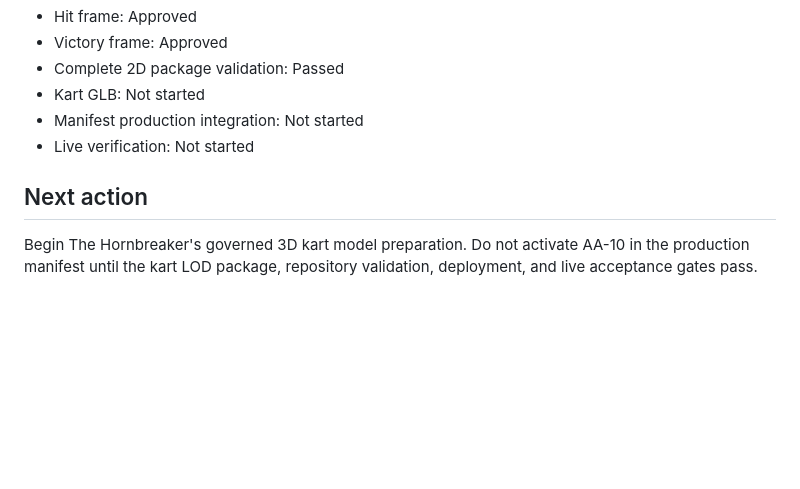
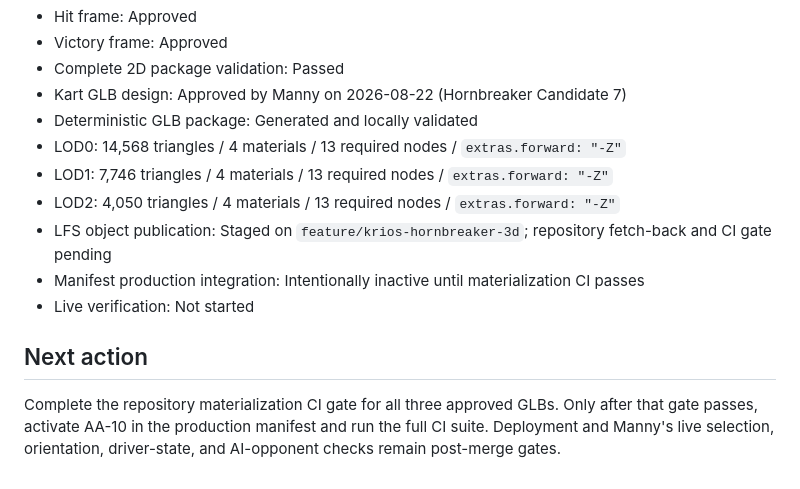
Before and after one commit to Manaconda33/accurate-artistry-game-hub, a Markdown page: docs/avatars/KRIOS.md, the part around the change. GitHub-like rendering; blank space fills up the shorter version.

Commit message:
Record approved Hornbreaker 3D package gate

```diff
--- a/docs/avatars/KRIOS.md
+++ b/docs/avatars/KRIOS.md
@@ -60,10 +60,15 @@ Manny supplied the definitive Krios character-and-kart reference, confirmed that
 - Hit frame: Approved
 - Victory frame: Approved
 - Complete 2D package validation: Passed
-- Kart GLB: Not started
-- Manifest production integration: Not started
+- Kart GLB design: Approved by Manny on 2026-08-22 (Hornbreaker Candidate 7)
+- Deterministic GLB package: Generated and locally validated
+- LOD0: 14,568 triangles / 4 materials / 13 required nodes / `extras.forward: "-Z"`
+- LOD1: 7,746 triangles / 4 materials / 13 required nodes / `extras.forward: "-Z"`
+- LOD2: 4,050 triangles / 4 materials / 13 required nodes / `extras.forward: "-Z"`
+- LFS object publication: Staged on `feature/krios-hornbreaker-3d`; repository fetch-back and CI gate pending
+- Manifest production integration: Intentionally inactive until materialization CI passes
 - Live verification: Not started
 
 ## Next action
 
-Begin The Hornbreaker's governed 3D kart model preparation. Do not activate AA-10 in the production manifest until the kart LOD package, repository validation, deployment, and live acceptance gates pass.
+Complete the repository materialization CI gate for all three approved GLBs. Only after that gate passes, activate AA-10 in the production manifest and run the full CI suite. Deployment and Manny's live selection, orientation, driver-state, and AI-opponent checks remain post-merge gates.
```
